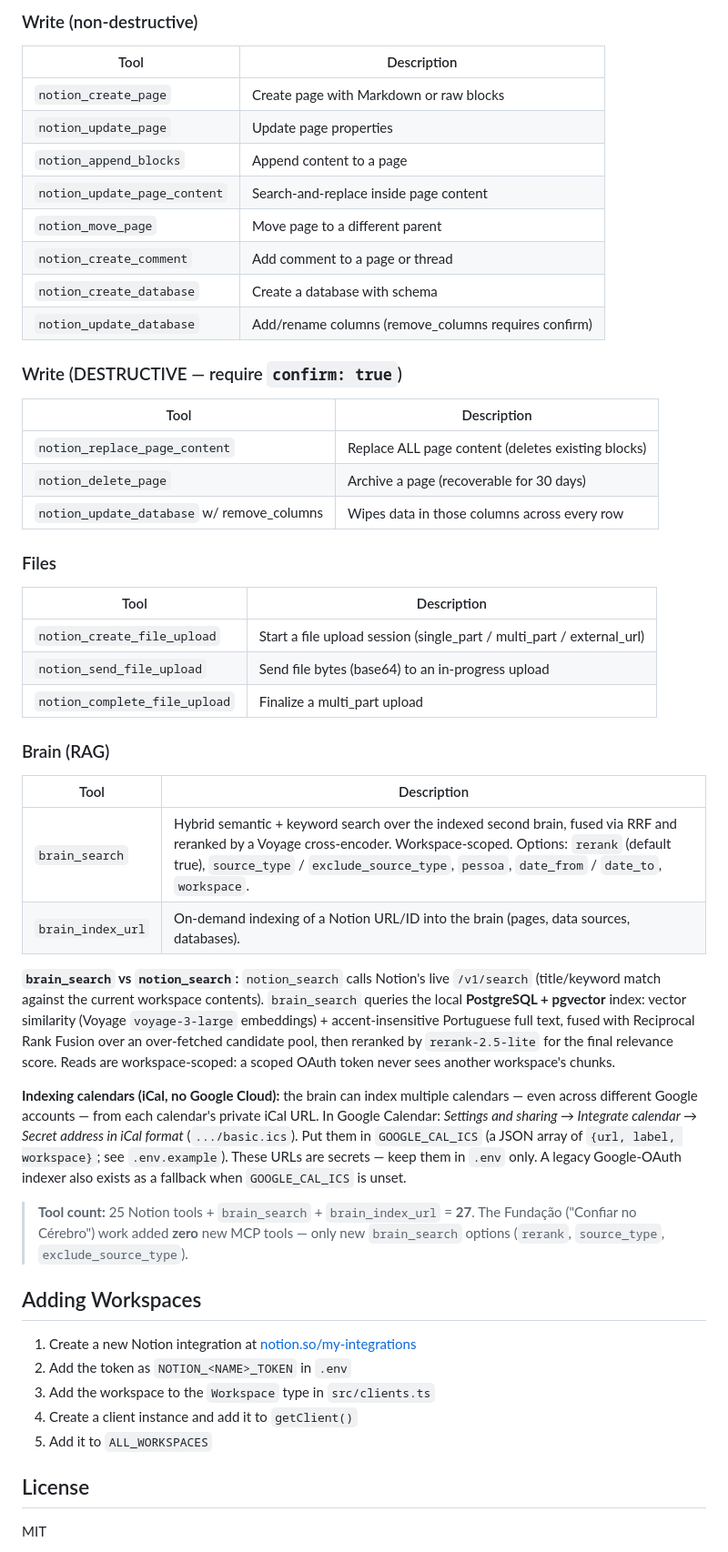
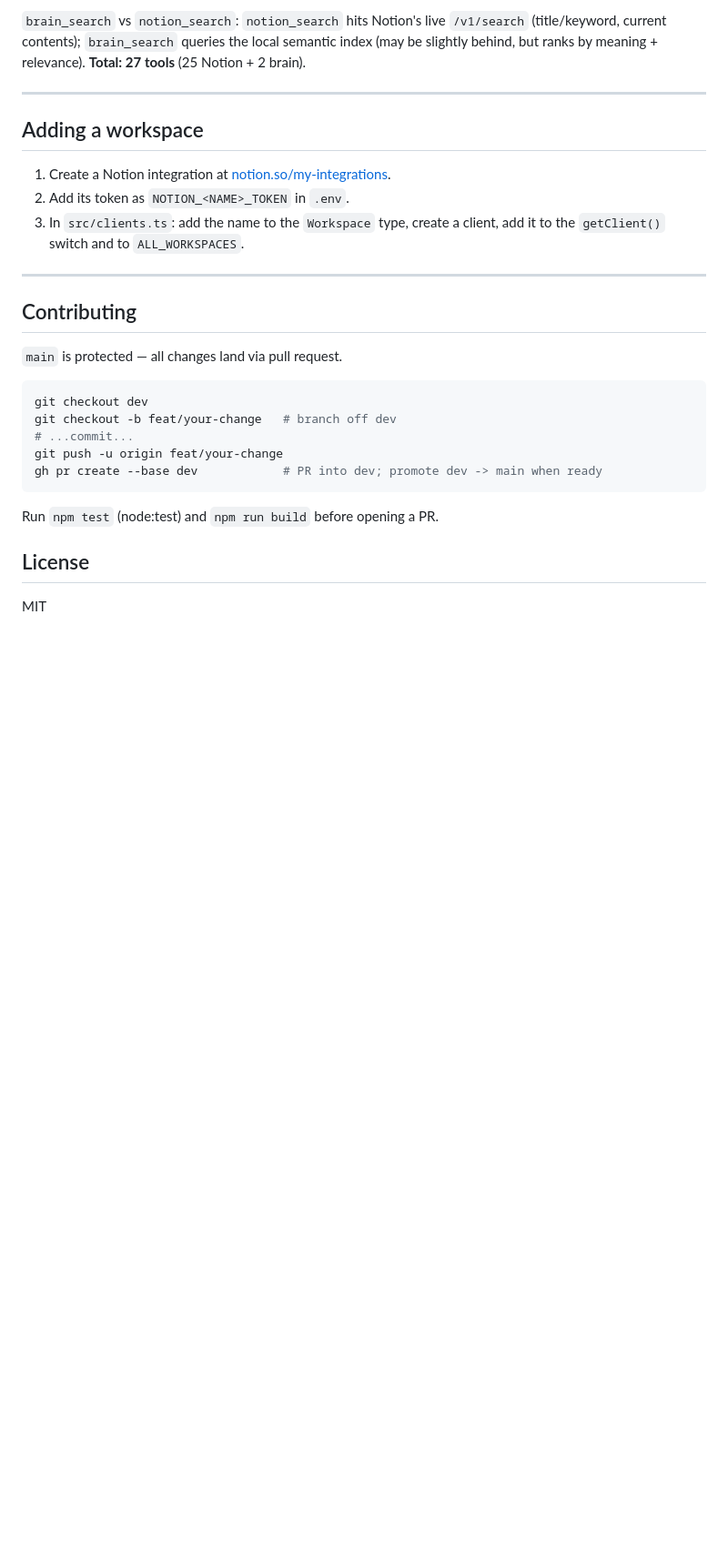
Before and after one commit to BrunooMoniz/notion-mcp, a Markdown page: README.md, the part around one of its changes. Shown at 91% size. Drawn GitHub-style; blank space fills up the shorter version.

````diff
--- a/README.md
+++ b/README.md
@@ -149,64 +206,33 @@ Add to your MCP config:
 
-### Write (non-destructive)
-| Tool | Description |
-|------|-------------|
-| `notion_create_page` | Create page with Markdown or raw blocks |
-| `notion_update_page` | Update page properties |
-| `notion_append_blocks` | Append content to a page |
-| `notion_update_page_content` | Search-and-replace inside page content |
-| `notion_move_page` | Move page to a different parent |
-| `notion_create_comment` | Add comment to a page or thread |
-| `notion_create_database` | Create a database with schema |
-| `notion_update_database` | Add/rename columns (remove_columns requires confirm) |
+`brain_search` vs `notion_search`: `notion_search` hits Notion's live `/v1/search`
+(title/keyword, current contents); `brain_search` queries the local semantic index
+(may be slightly behind, but ranks by meaning + relevance). **Total: 27 tools** (25
+Notion + 2 brain).
 
-### Write (DESTRUCTIVE — require `confirm: true`)
-| Tool | Description |
-|------|-------------|
-| `notion_replace_page_content` | Replace ALL page content (deletes existing blocks) |
-| `notion_delete_page` | Archive a page (recoverable for 30 days) |
-| `notion_update_database` w/ remove_columns | Wipes data in those columns across every row |
+---
 
-### Files
-| Tool | Description |
-|------|-------------|
-| `notion_create_file_upload` | Start a file upload session (single_part / multi_part / external_url) |
-| `notion_send_file_upload` | Send file bytes (base64) to an in-progress upload |
-| `notion_complete_file_upload` | Finalize a multi_part upload |
+## Adding a workspace
 
-### Brain (RAG)
-| Tool | Description |
-|------|-------------|
-| `brain_search` | Hybrid semantic + keyword search over the indexed second brain, fused via RRF and reranked by a Voyage cross-encoder. Workspace-scoped. Options: `rerank` (default true), `source_type` / `exclude_source_type`, `pessoa`, `date_from` / `date_to`, `workspace`. |
-| `brain_index_url` | On-demand indexing of a Notion URL/ID into the brain (pages, data sources, databases). |
+1. Create a Notion integration at [notion.so/my-integrations](https://www.notion.so/my-integrations).
+2. Add its token as `NOTION_<NAME>_TOKEN` in `.env`.
+3. In `src/clients.ts`: add the name to the `Workspace` type, create a client, add
+   it to the `getClient()` switch and to `ALL_WORKSPACES`.
 
-**`brain_search` vs `notion_search`:** `notion_search` calls Notion's live
-`/v1/search` (title/keyword match against the current workspace contents).
-`brain_search` queries the local **PostgreSQL + pgvector** index: vector
-similarity (Voyage `voyage-3-large` embeddings) + accent-insensitive
-Portuguese full text, fused with Reciprocal Rank Fusion over an over-fetched
-candidate pool, then reranked by `rerank-2.5-lite` for the final relevance
-score. Reads are workspace-scoped: a scoped OAuth token never sees another
-workspace's chunks.
+---
 
-**Indexing calendars (iCal, no Google Cloud):** the brain can index multiple
-calendars — even across different Google accounts — from each calendar's private
-iCal URL. In Google Calendar: *Settings and sharing → Integrate calendar → Secret
-address in iCal format* (`.../basic.ics`). Put them in `GOOGLE_CAL_ICS` (a JSON
-array of `{url, label, workspace}`; see `.env.example`). These URLs are secrets —
-keep them in `.env` only. A legacy Google-OAuth indexer also exists as a fallback
-when `GOOGLE_CAL_ICS` is unset.
+## Contributing
 
-> **Tool count:** 25 Notion tools + `brain_search` + `brain_index_url` = **27**.
-> The Fundação ("Confiar no Cérebro") work added **zero** new MCP tools — only
-> new `brain_search` options (`rerank`, `source_type`, `exclude_source_type`).
+`main` is protected — all changes land via pull request.
 
-## Adding Workspaces
+```bash
+git checkout dev
+git checkout -b feat/your-change   # branch off dev
+# ...commit...
+git push -u origin feat/your-change
+gh pr create --base dev            # PR into dev; promote dev -> main when ready
+```
 
-1. Create a new Notion integration at [notion.so/my-integrations](https://www.notion.so/my-integrations)
-2. Add the token as `NOTION_<NAME>_TOKEN` in `.env`
-3. Add the workspace to the `Workspace` type in `src/clients.ts`
-4. Create a client instance and add it to `getClient()`
-5. Add it to `ALL_WORKSPACES`
+Run `npm test` (node:test) and `npm run build` before opening a PR.
 
 ## License
 
````
Also changed, not shown: other parts of README.md (+169 -112 lines).
